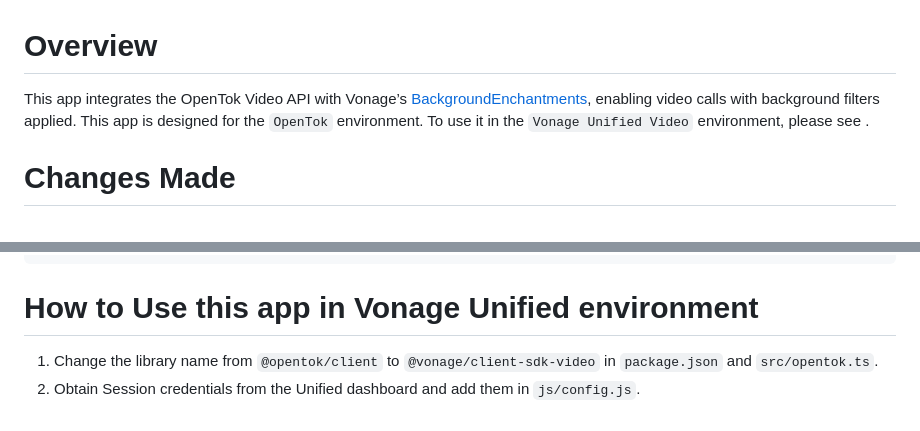
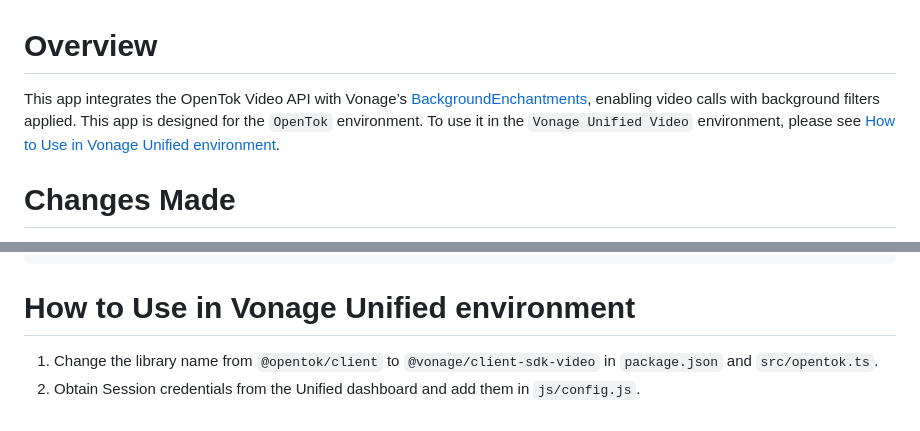
Before and after one commit to ydumburs/opentok-web-media-transformers-background-enchantments, a Markdown page: README.md, 2 parts joined by grey strips. Drawn GitHub-style.

````diff
--- a/README.md
+++ b/README.md
@@ -1,6 +1,6 @@
 Overview
 ======================
-This app integrates the OpenTok Video API with Vonage’s [BackgroundEnchantments](https://github.com/Vonage/vonage-media-transformers-samples/tree/main/ML-Transformers/BackgroundEnchantments), enabling video calls with background filters applied. This app is designed for the `OpenTok` environment. To use it in the `Vonage Unified Video` environment, please see []().
+This app integrates the OpenTok Video API with Vonage’s [BackgroundEnchantments](https://github.com/Vonage/vonage-media-transformers-samples/tree/main/ML-Transformers/BackgroundEnchantments), enabling video calls with background filters applied. This app is designed for the `OpenTok` environment. To use it in the `Vonage Unified Video` environment, please see [How to Use in Vonage Unified environment](https://github.com/ydumburs/opentok-web-media-transformers-background-enchantments/blob/main/README.md#how-to-use-in-vonage-unified-environment).
 
 Changes Made
 ======================
@@ -229,7 +229,7 @@ Style for mouse hover instruction:
     transform: scale(1);
 }
 ```
-How to Use this app in Vonage Unified environment
+How to Use in Vonage Unified environment
 ======================
 1. Change the library name from `@opentok/client` to `@vonage/client-sdk-video` in `package.json` and `src/opentok.ts`.
 2. Obtain Session credentials from the Unified dashboard and add them in `js/config.js`.
````
